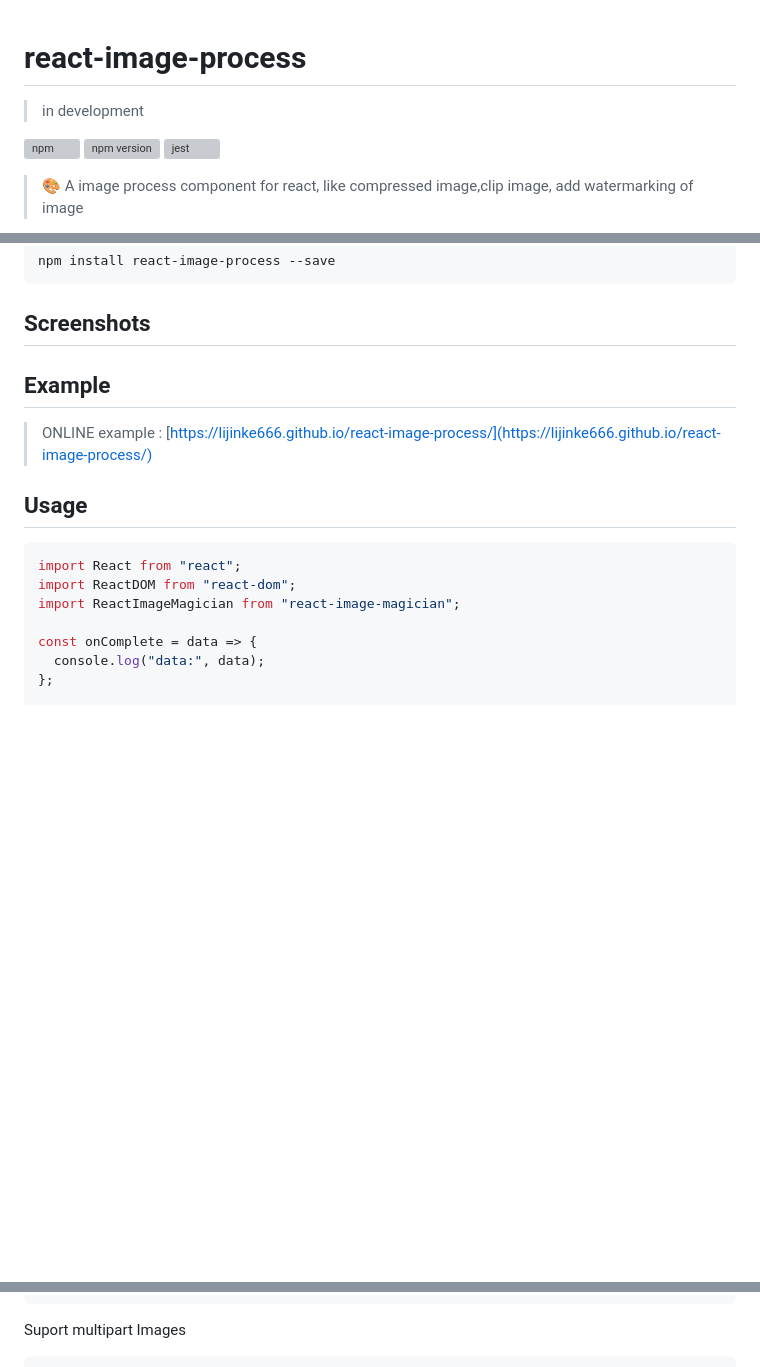
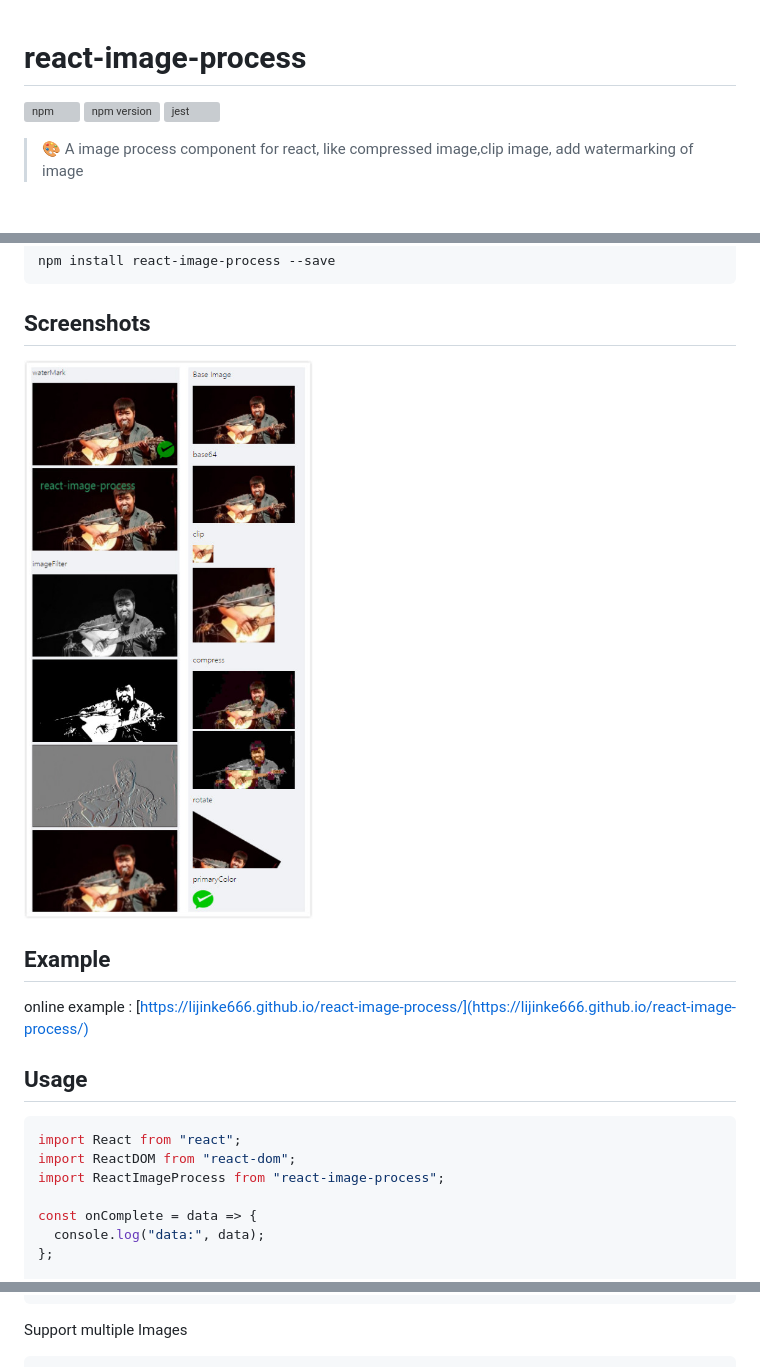
Before and after one commit to lijinke666/react-image-process, a Markdown page: README.md, 3 parts joined by grey strips. Rendered like a GitHub page; pictures changed too: assetsImg/screenshot.png (added); blank space fills up the shorter version; grey boxes are pictures that could not be loaded.

````diff
--- a/README.md
+++ b/README.md
@@ -1,6 +1,4 @@
 # react-image-process
-
-> in development
 
 [![npm](https://img.shields.io/npm/dm/react-image-process.svg?style=flat-square)](https://www.npmjs.com/package/react-image-process)
 [![npm version](https://img.shields.io/npm/v/react-image-process.svg?style=flat-square)](https://badge.fury.io/js/react-image-process)
@@ -26,18 +24,18 @@ npm install react-image-process --save
 
 ## Screenshots
 
-<!-- ![lightTheme](https://github.com/lijinke666/react-image-process/blob/master/assetsImg/screenshots.png) -->
+![lightTheme](https://github.com/lijinke666/react-image-process/blob/master/assetsImg/screenshot.png)
 
 ## Example
 
-> ONLINE example : [https://lijinke666.github.io/react-image-process/](https://lijinke666.github.io/react-image-process/)
+online example : [https://lijinke666.github.io/react-image-process/](https://lijinke666.github.io/react-image-process/)
 
 ## Usage
 
 ```jsx
 import React from "react";
 import ReactDOM from "react-dom";
-import ReactImageMagician from "react-image-magician";
+import ReactImageProcess from "react-image-process";
 
 const onComplete = data => {
   console.log("data:", data);
@@ -54,6 +49,6 @@ ReactDOM.render(
 );
 ```
 
-Suport multipart Images
+Support multiple Images
 
 ```jsx
````
Also changed, not shown: other parts of README.md (+25 -12 lines), assetsImg/screenshots.png (deleted), 10 other files.
